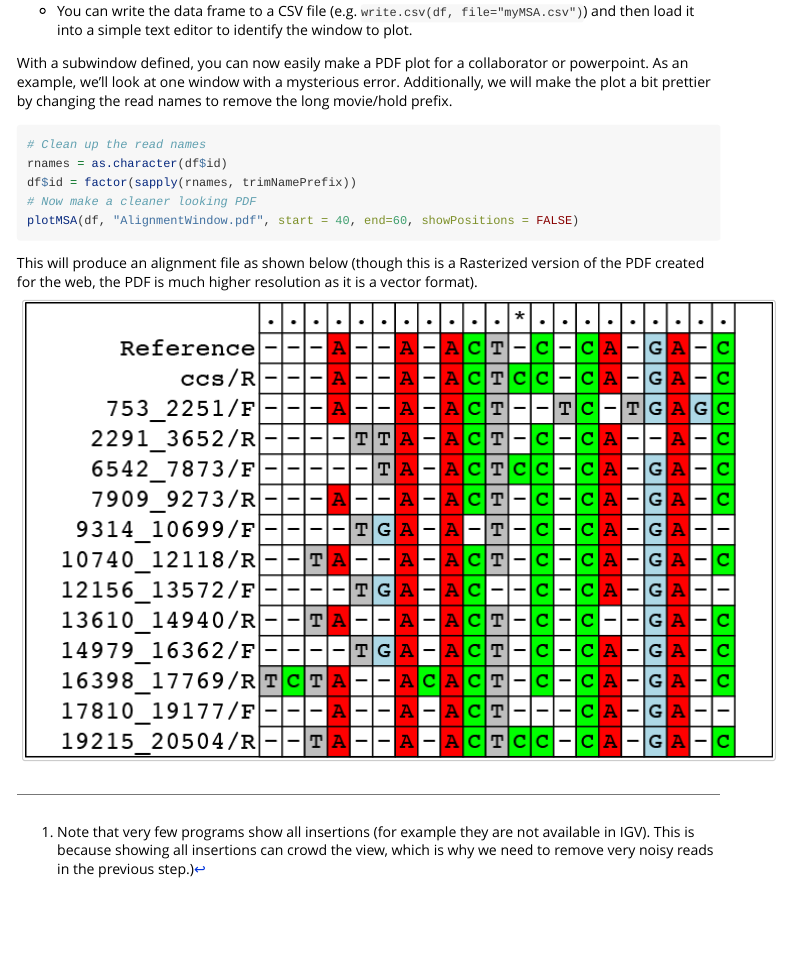
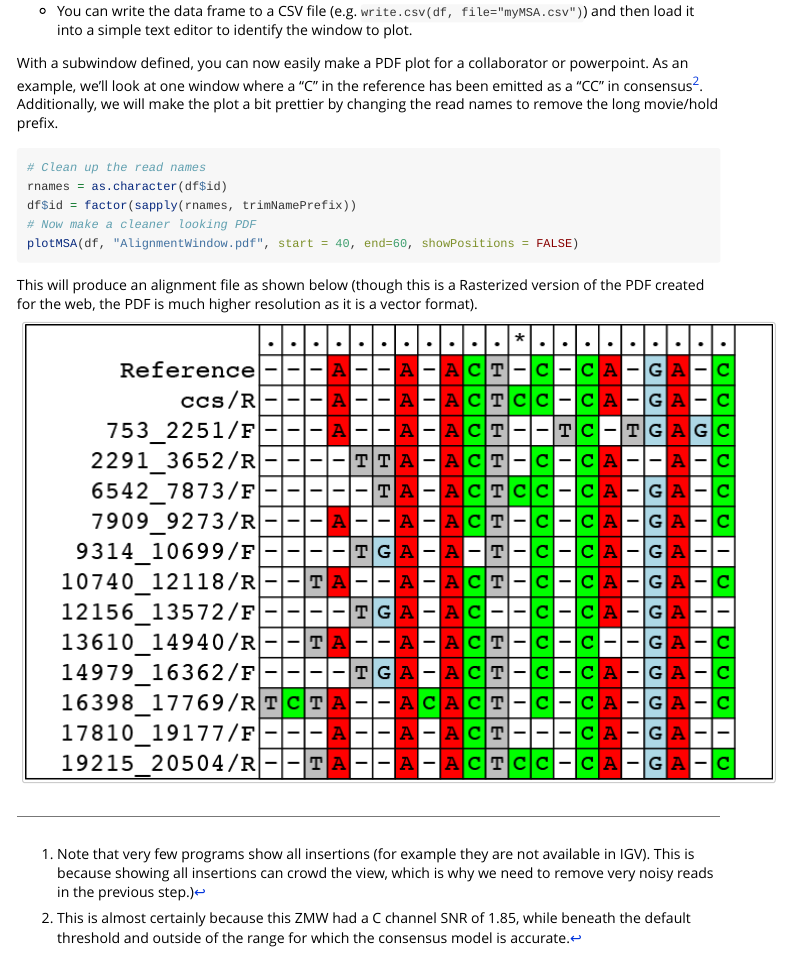
Before and after one commit to evolvedmicrobe/ccsviewr, an R Markdown document (vignettes/ccsviewr.Rmd): the page in a window 1100 px wide, from 2460 px down. Rendered offline with R 4.5, knitr and Pandoc, with nearby package versions; some code elsewhere in the file could not run offline; long lines of code are wrapped.

Commit message:
Explain variant being examined

```diff
--- a/vignettes/ccsviewr.Rmd
+++ b/vignettes/ccsviewr.Rmd
@@ -148,7 +148,8 @@ identified by a "|"), and then use those guides to define a window
 and then load it into a simple text editor to identify the window to plot.
 
 With a subwindow defined, you can now easily make a PDF plot for a collaborator
-or powerpoint.  As an example, we'll look at one window with a mysterious error.
+or powerpoint.  As an example, we'll look at one window where a "C" in the reference has been emitted as a "CC"
+in consensus^[This is almost certainly because this ZMW had a C channel SNR of 1.85, while beneath the default threshold and outside of the range for which the consensus model is accurate.].
 Additionally, we will make the plot a bit prettier by changing the read names to
 remove the long movie/hold prefix.
 
```
